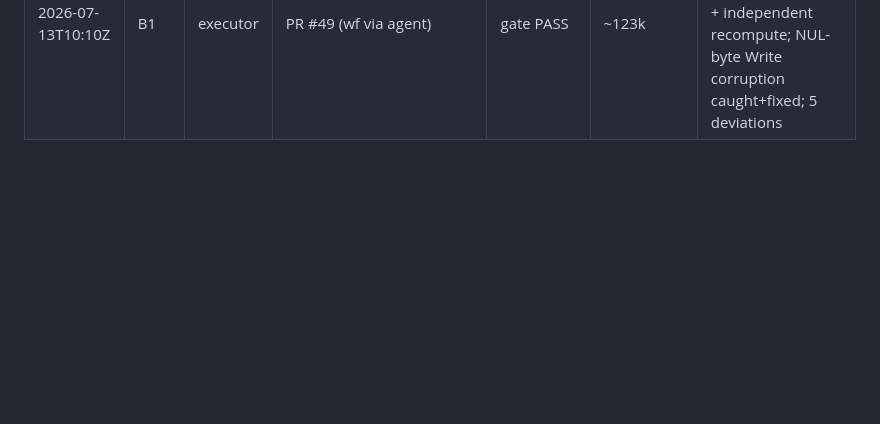
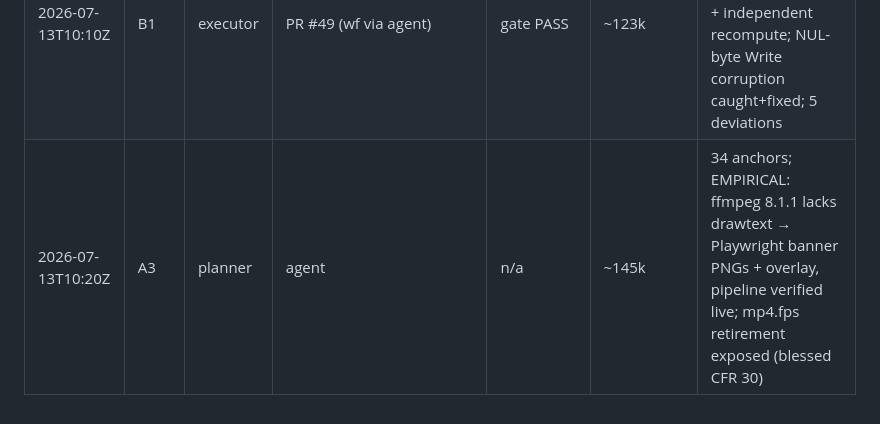
Before and after one commit to radroid/claude-skills, a Markdown page: docs/orchestration/token-ledger.md, the part around the change. Rendered like a GitHub page; blank space fills up the shorter version.

```diff
--- a/docs/orchestration/token-ledger.md
+++ b/docs/orchestration/token-ledger.md
@@ -23,3 +23,4 @@ Soft budgets: unseeded (seed after ~3 runs of real data; do not invent numbers).
 | 2026-07-13T09:35Z | A1 | reviewer | PR #47 hostile re-review | APPROVE | ~99k | dedup premise PROVEN: byte-identical decoded pixels across 2 captures of animated fixture; CSP + full_page + validation matrix all exercised; 2 free-hunt candidates failed to break it |
 | 2026-07-13T09:50Z | A1 | steward | 9a7e84a | n/a | ~50k | 4 templates tuned, 7+1 friction resolved, changelog traced; A1 hard-gate CLEARED |
 | 2026-07-13T10:10Z | B1 | executor | PR #49 (wf via agent) | gate PASS | ~123k | slice 2/2 extractor; 9/9 checks on 75-proof; determinism cmp + independent recompute; NUL-byte Write corruption caught+fixed; 5 deviations |
+| 2026-07-13T10:20Z | A3 | planner | agent | n/a | ~145k | 34 anchors; EMPIRICAL: ffmpeg 8.1.1 lacks drawtext → Playwright banner PNGs + overlay, pipeline verified live; mp4.fps retirement exposed (blessed CFR 30) |
```
Also changed, not shown: docs/orchestration/backlog.md (+5 -0 lines), 1 other file.
